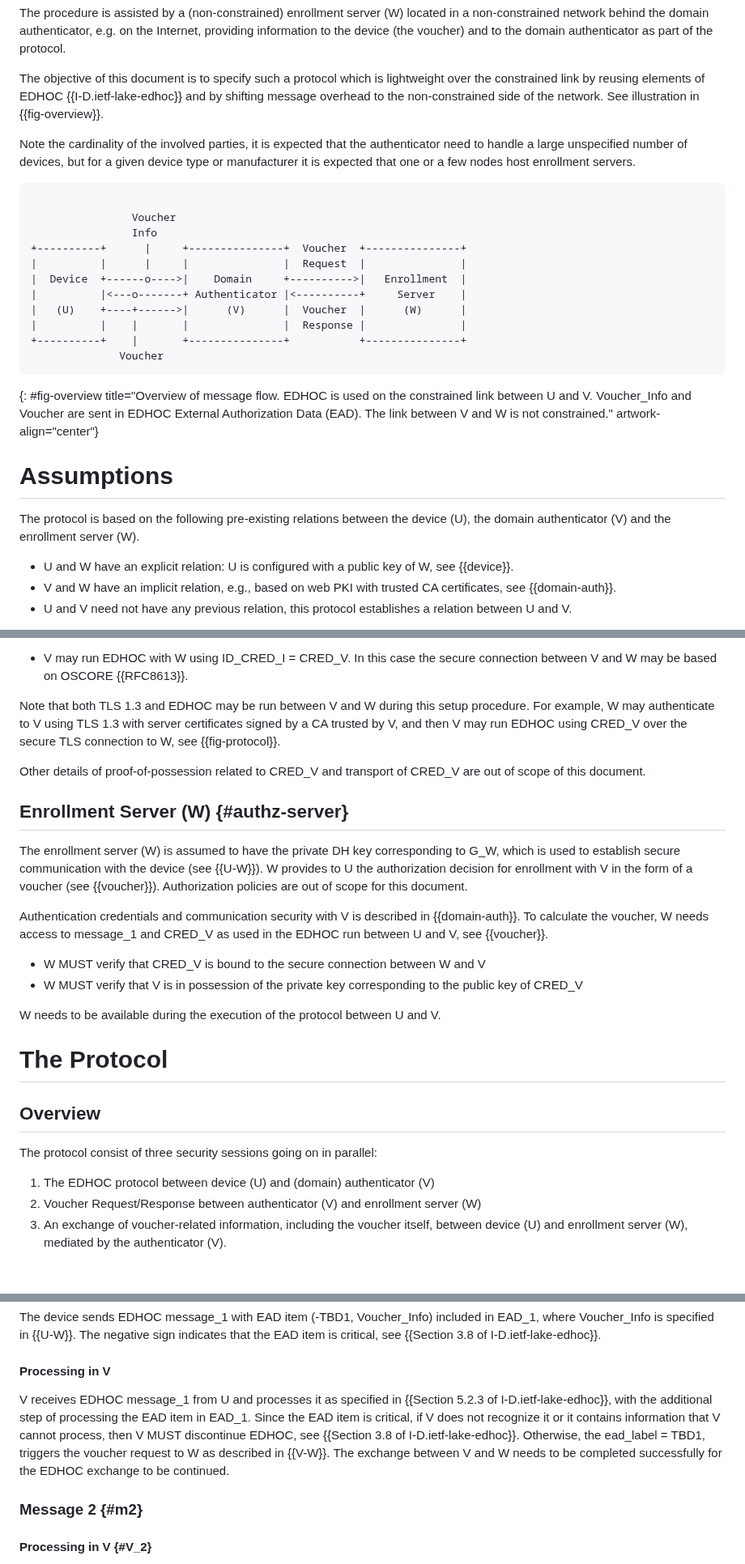
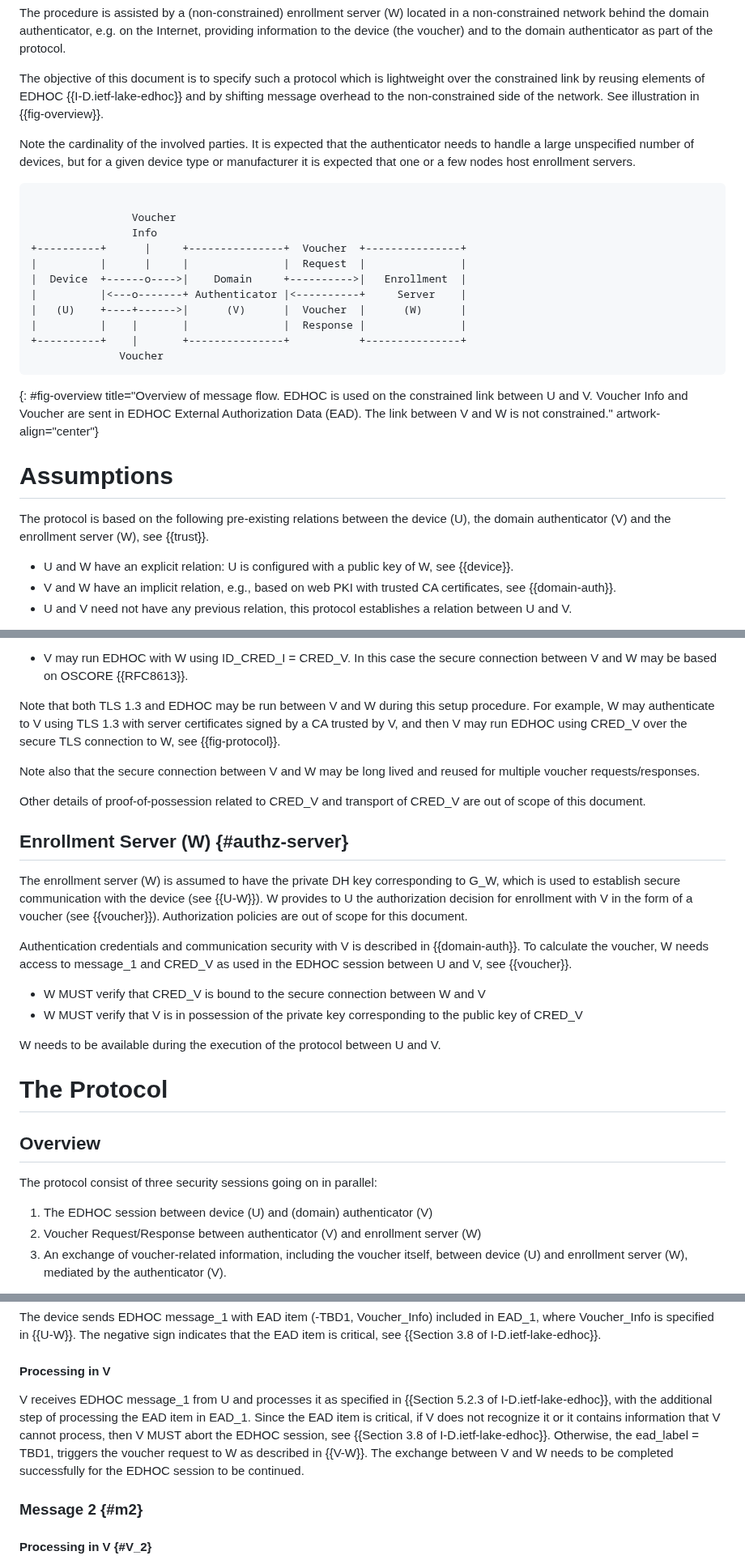
Before and after one commit to lake-wg/authz, a Markdown page: draft-selander-lake-authz.md, 3 parts joined by grey strips. Shown at 81% size. Drawn GitHub-style; blank space fills up the shorter version.

```diff
--- a/draft-selander-lake-authz.md
+++ b/draft-selander-lake-authz.md
@@ -147,7 +147,7 @@ The procedure is assisted by a (non-constrained) enrollment server (W) located i
 The objective of this document is to specify such a protocol which is lightweight over the constrained link by reusing elements of EDHOC {{I-D.ietf-lake-edhoc}} and by shifting message overhead to the non-constrained side of the network.
 See illustration in {{fig-overview}}.
 
-Note the cardinality of the involved parties, it is expected that the authenticator need to handle a large unspecified number of devices, but for a given device type or manufacturer it is expected that one or a few nodes host enrollment servers.
+Note the cardinality of the involved parties. It is expected that the authenticator needs to handle a large unspecified number of devices, but for a given device type or manufacturer it is expected that one or a few nodes host enrollment servers.
 
 ~~~~~~~~~~~ aasvg
 
@@ -162,13 +162,13 @@ Note the cardinality of the involved parties, it is expected that the authentica
 +----------+    |       +---------------+           +---------------+
               Voucher
 ~~~~~~~~~~~
-{: #fig-overview title="Overview of message flow. EDHOC is used on the constrained link between U and V. Voucher_Info and Voucher are sent in EDHOC External Authorization Data (EAD). The link between V and W is not constrained." artwork-align="center"}
+{: #fig-overview title="Overview of message flow. EDHOC is used on the constrained link between U and V. Voucher Info and Voucher are sent in EDHOC External Authorization Data (EAD). The link between V and W is not constrained." artwork-align="center"}
 
 
 
 # Assumptions
 
-The protocol is based on the following pre-existing relations between the device (U), the domain authenticator (V) and the enrollment server (W).
+The protocol is based on the following pre-existing relations between the device (U), the domain authenticator (V) and the enrollment server (W), see {{trust}}.
 
 * U and W have an explicit relation: U is configured with a public key of W, see {{device}}.
 * V and W have an implicit relation, e.g., based on web PKI with trusted CA certificates, see {{domain-auth}}.
@@ -221,6 +221,8 @@ V and W need to establish a secure (confidentiality and integrity protected) con
 
 Note that both TLS 1.3 and EDHOC may be run between V and W during this setup procedure. For example, W may authenticate to V using TLS 1.3 with server certificates signed by a CA trusted by V, and then V may run EDHOC using CRED_V over the secure TLS connection to W, see {{fig-protocol}}.
 
+Note also that the secure connection between V and W may be long lived and reused for multiple voucher requests/responses.
+
 Other details of proof-of-possession related to CRED_V and transport of CRED_V are out of scope of this document.
 
 
@@ -229,7 +231,7 @@ Other details of proof-of-possession related to CRED_V and transport of CRED_V a
 
 The enrollment server (W) is assumed to have the private DH key corresponding to G_W, which is used to establish secure communication with the device (see {{U-W}}). W provides to U the authorization decision for enrollment with V in the form of a voucher (see {{voucher}}). Authorization policies are out of scope for this document.
 
-Authentication credentials and communication security with V is described in {{domain-auth}}. To calculate the voucher, W needs access to message_1 and CRED_V as used in the EDHOC run between U and V, see {{voucher}}.
+Authentication credentials and communication security with V is described in {{domain-auth}}. To calculate the voucher, W needs access to message_1 and CRED_V as used in the EDHOC session between U and V, see {{voucher}}.
 
 * W MUST verify that CRED_V is bound to the secure connection between W and V
 * W MUST verify that V is in possession of the private key corresponding to the public key of CRED_V
@@ -242,7 +244,7 @@ W needs to be available during the execution of the protocol between U and V.
 
 The protocol consist of three security sessions going on in parallel:
 
-1. The EDHOC protocol between device (U) and (domain) authenticator (V)
+1. The EDHOC session between device (U) and (domain) authenticator (V)
 2. Voucher Request/Response between authenticator (V) and enrollment server (W)
 3. An exchange of voucher-related information, including the voucher itself, between device (U) and enrollment server (W), mediated by the authenticator (V).
 
@@ -462,7 +469,7 @@ The device sends EDHOC message_1 with EAD item (-TBD1, Voucher_Info) included in
 
 #### Processing in V
 
-V receives EDHOC message_1 from U and processes it as specified in {{Section 5.2.3 of I-D.ietf-lake-edhoc}}, with the additional step of processing the EAD item in EAD_1. Since the EAD item is critical, if V does not recognize it or it contains information that V cannot process, then V MUST discontinue EDHOC, see {{Section 3.8 of I-D.ietf-lake-edhoc}}. Otherwise, the ead_label = TBD1, triggers the voucher request to W as described in {{V-W}}. The exchange between V and W needs to be completed successfully for the EDHOC exchange to be continued.
+V receives EDHOC message_1 from U and processes it as specified in {{Section 5.2.3 of I-D.ietf-lake-edhoc}}, with the additional step of processing the EAD item in EAD_1. Since the EAD item is critical, if V does not recognize it or it contains information that V cannot process, then V MUST abort the EDHOC session, see {{Section 3.8 of I-D.ietf-lake-edhoc}}. Otherwise, the ead_label = TBD1, triggers the voucher request to W as described in {{V-W}}. The exchange between V and W needs to be completed successfully for the EDHOC session to be continued.
 
 ### Message 2 {#m2}
 
```
Also changed, not shown: other parts of draft-selander-lake-authz.md (+23 -15 lines).
